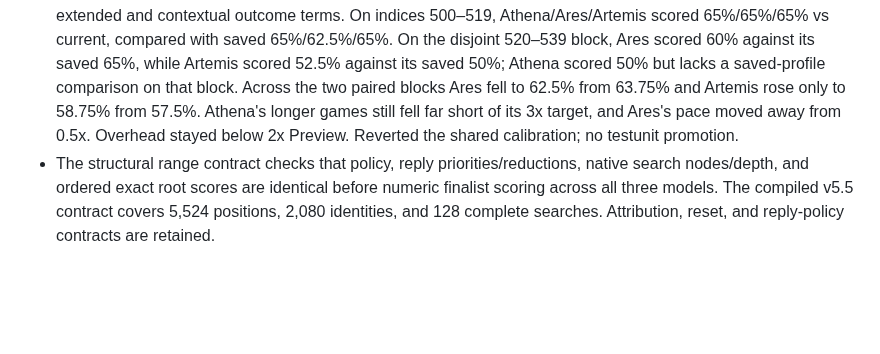
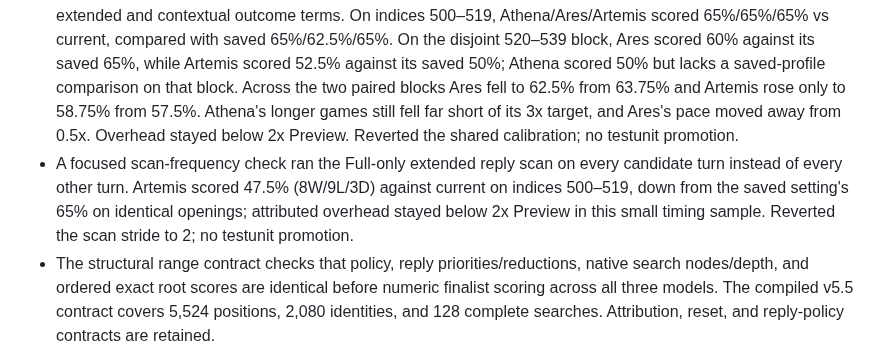
Before and after one commit to Grogu1010/StoneFish, a Markdown page: DEV_FULL_ARMX_RANGE.md, the part around the change. Drawn GitHub-style; blank space fills up the shorter version.

Commit message:
Record Full ARMX reply-scan frequency regression

```diff
--- a/DEV_FULL_ARMX_RANGE.md
+++ b/DEV_FULL_ARMX_RANGE.md
@@ -41,6 +41,7 @@ Artemis must match current v5.5 in every respect except Full ARMX. Athena and Ar
 - An Ares aggression attempt added early boost 2 and raised behind-position style scaling to 1.5. On that same six-pair screen Ares scored 60% against current, 45% over Athena, and averaged 1.12x Artemis's moves; attributed overhead rose to 2.32x Preview. Reverted both Ares values. It failed the sibling, pace, and overhead targets.
 - Athena early-boost scale 4 scored 65% on one 20-game set (indices 340–359) vs scale 0 at 57.5%; on the next paired set it scored 50% vs 52.5%. Combined 40-game score was 57.5% vs 55%, a small, inconsistent edge. The six-pair holdout also failed multiple gates: Ares/current 37.5%, Artemis/current 47.5%, Artemis-over-Ares 67.5%, and Athena's move ratio only 1.023x. Restored Athena early boost 0; no testunit update.
 - Repeated that calibration after the Preview-budget fix, removing the extra probability factor from the Full-only extended and contextual outcome terms. On indices 500–519, Athena/Ares/Artemis scored 65%/65%/65% vs current, compared with saved 65%/62.5%/65%. On the disjoint 520–539 block, Ares scored 60% against its saved 65%, while Artemis scored 52.5% against its saved 50%; Athena scored 50% but lacks a saved-profile comparison on that block. Across the two paired blocks Ares fell to 62.5% from 63.75% and Artemis rose only to 58.75% from 57.5%. Athena's longer games still fell far short of its 3x target, and Ares's pace moved away from 0.5x. Overhead stayed below 2x Preview. Reverted the shared calibration; no testunit promotion.
+- A focused scan-frequency check ran the Full-only extended reply scan on every candidate turn instead of every other turn. Artemis scored 47.5% (8W/9L/3D) against current on indices 500–519, down from the saved setting's 65% on identical openings; attributed overhead stayed below 2x Preview in this small timing sample. Reverted the scan stride to 2; no testunit promotion.
 - The structural range contract checks that policy, reply priorities/reductions, native search nodes/depth, and ordered exact root scores are identical before numeric finalist scoring across all three models. The compiled v5.5 contract covers 5,524 positions, 2,080 identities, and 128 complete searches. Attribution, reset, and reply-policy contracts are retained.
 
 ## Test units and promotion rule
```
